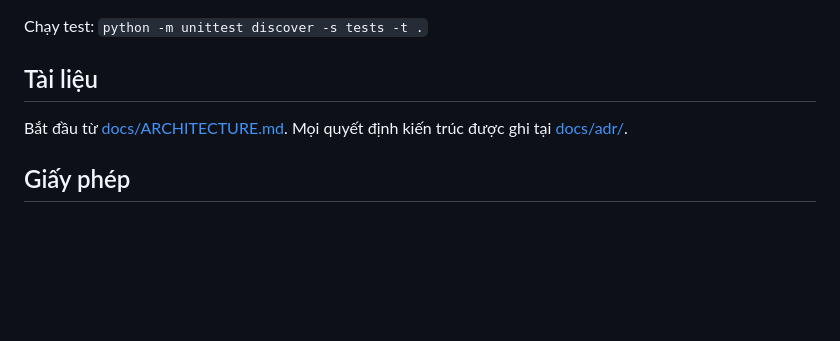
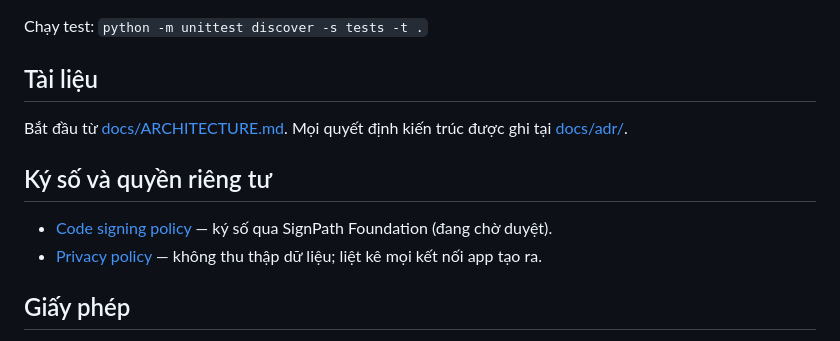
Before and after one commit to ambysto/steady, a Markdown page: README.md, the part around the change. Drawn GitHub-style; blank space fills up the shorter version.

```diff
--- a/README.md
+++ b/README.md
@@ -78,6 +78,11 @@ Chạy test: `python -m unittest discover -s tests -t .`
 
 Bắt đầu từ [docs/ARCHITECTURE.md](docs/ARCHITECTURE.md). Mọi quyết định kiến trúc được ghi tại [docs/adr/](docs/adr/).
 
+## Ký số và quyền riêng tư
+
+- [Code signing policy](CODE_SIGNING.md) — ký số qua SignPath Foundation (đang chờ duyệt).
+- [Privacy policy](PRIVACY.md) — không thu thập dữ liệu; liệt kê mọi kết nối app tạo ra.
+
 ## Giấy phép
 
 Copyright (C) 2026 Ambysto. Phát hành theo **GNU General Public License v3.0**, xem [LICENSE](LICENSE). Đóng góp: xem [CONTRIBUTING.md](CONTRIBUTING.md) và [CLA.md](CLA.md).
```
Also changed, not shown: CODE_SIGNING.md (added, +43 -0 lines), PRIVACY.md (added, +43 -0 lines).
